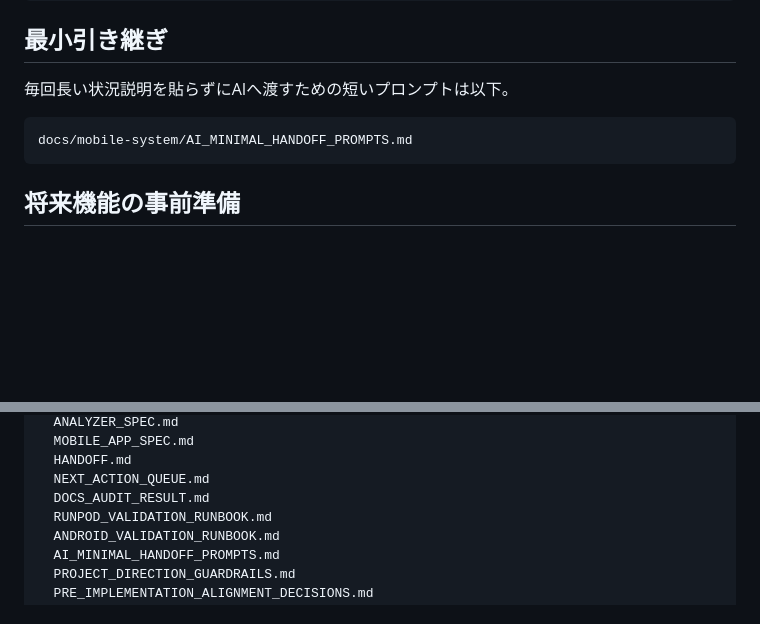
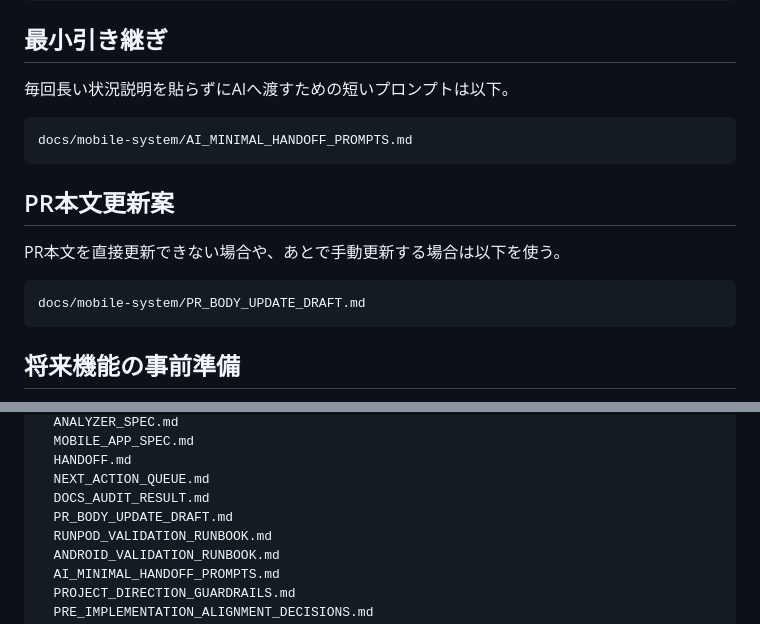
Before and after one commit to popchami/comfyui-mobile-system, a Markdown page: docs/mobile-system/README.md, 2 parts joined by grey strips. Drawn GitHub-style; blank space fills up the shorter version.

Commit message:
Add PR body draft to docs index

````diff
--- a/docs/mobile-system/README.md
+++ b/docs/mobile-system/README.md
@@ -96,6 +96,14 @@ Android Flutter app displays the result
 docs/mobile-system/AI_MINIMAL_HANDOFF_PROMPTS.md
 ```
 
+## PR本文更新案
+
+PR本文を直接更新できない場合や、あとで手動更新する場合は以下を使う。
+
+```text
+docs/mobile-system/PR_BODY_UPDATE_DRAFT.md
+```
+
 ## 将来機能の事前準備
 
 実装はしないが、将来機能の目的・リスク・必要データ・受け入れ条件は以下に整理する。
@@ -180,6 +188,7 @@ docs/mobile-system/
   HANDOFF.md
   NEXT_ACTION_QUEUE.md
   DOCS_AUDIT_RESULT.md
+  PR_BODY_UPDATE_DRAFT.md
   RUNPOD_VALIDATION_RUNBOOK.md
   ANDROID_VALIDATION_RUNBOOK.md
   AI_MINIMAL_HANDOFF_PROMPTS.md
````
